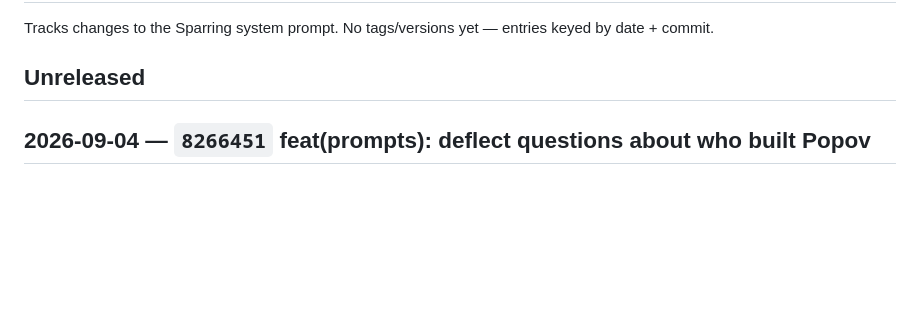
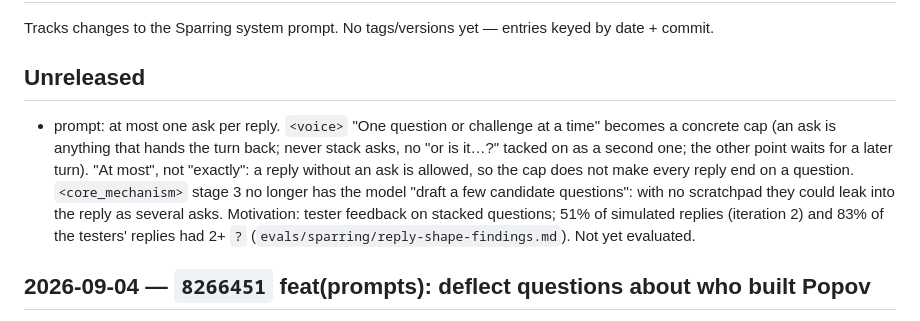
Before and after one commit to blude/sparring, a Markdown page: prompts/CHANGELOG.md, the part around the change. Drawn GitHub-style; blank space fills up the shorter version.

```diff
--- a/prompts/CHANGELOG.md
+++ b/prompts/CHANGELOG.md
@@ -4,6 +4,15 @@ Tracks changes to the Sparring system prompt. No tags/versions yet — entries
 keyed by date + commit.
 
 ## Unreleased
+- prompt: at most one ask per reply. `<voice>` "One question or challenge at a
+  time" becomes a concrete cap (an ask is anything that hands the turn back;
+  never stack asks, no "or is it…?" tacked on as a second one; the other point
+  waits for a later turn). "At most", not "exactly": a reply without an ask is
+  allowed, so the cap does not make every reply end on a question. `<core_mechanism>` stage 3 no longer has the model
+  "draft a few candidate questions": with no scratchpad they could leak into
+  the reply as several asks. Motivation: tester feedback on stacked questions;
+  51% of simulated replies (iteration 2) and 83% of the testers' replies had
+  2+ `?` (`evals/sparring/reply-shape-findings.md`). Not yet evaluated.
 
 ## 2026-09-04 — `8266451` feat(prompts): deflect questions about who built Popov
 - prompt: `<edge_cases>` gains a rule for "who built you / who's behind
```
Also changed, not shown: prompts/sparring.md (+7 -3 lines).
